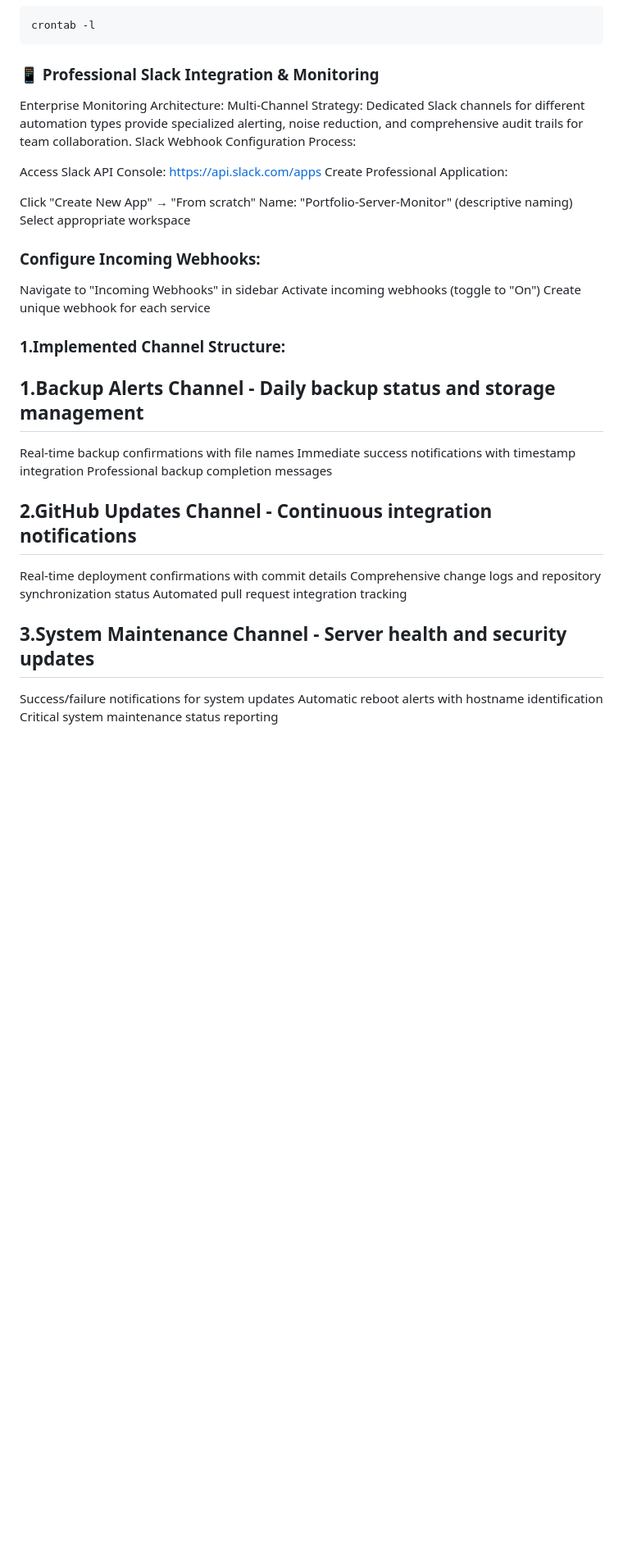
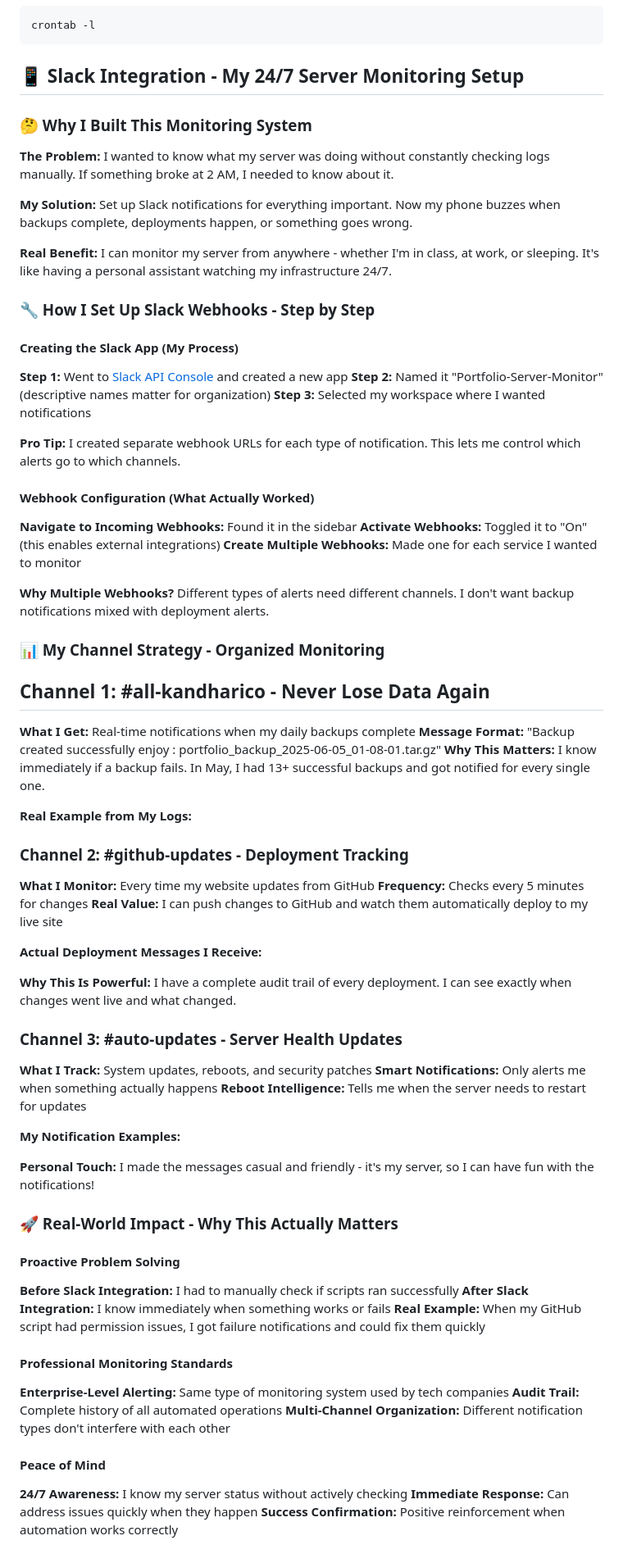
Before and after one commit to KandhariRishabh14/Website_Kandhari, a Markdown page: README.md, the part around one of its changes. Shown at 82% size. GitHub-like rendering; blank space fills up the shorter version.

````diff
--- a/README.md
+++ b/README.md
@@ -431,43 +441,73 @@ crontab -e
 ```powershell
 crontab -l
 ```
-### 📱 Professional Slack Integration & Monitoring
-Enterprise Monitoring Architecture:
-Multi-Channel Strategy: Dedicated Slack channels for different automation types provide specialized alerting, noise reduction, and comprehensive audit trails for team collaboration.
-Slack Webhook Configuration Process:
+## 📱 Slack Integration - My 24/7 Server Monitoring Setup
 
-Access Slack API Console: https://api.slack.com/apps
-Create Professional Application:
+### 🤔 Why I Built This Monitoring System
 
-Click "Create New App" → "From scratch"
-Name: "Portfolio-Server-Monitor" (descriptive naming)
-Select appropriate workspace
+**The Problem:** I wanted to know what my server was doing without constantly checking logs manually. If something broke at 2 AM, I needed to know about it.
 
+**My Solution:** Set up Slack notifications for everything important. Now my phone buzzes when backups complete, deployments happen, or something goes wrong.
 
-### Configure Incoming Webhooks:
+**Real Benefit:** I can monitor my server from anywhere - whether I'm in class, at work, or sleeping. It's like having a personal assistant watching my infrastructure 24/7.
 
-Navigate to "Incoming Webhooks" in sidebar
-Activate incoming webhooks (toggle to "On")
-Create unique webhook for each service
+### 🔧 How I Set Up Slack Webhooks - Step by Step
 
+#### Creating the Slack App (My Process)
+**Step 1:** Went to [Slack API Console](https://api.slack.com/apps) and created a new app
+**Step 2:** Named it "Portfolio-Server-Monitor" (descriptive names matter for organization)
+**Step 3:** Selected my workspace where I wanted notifications
 
-### 1.Implemented Channel Structure:
+**Pro Tip:** I created separate webhook URLs for each type of notification. This lets me control which alerts go to which channels.
 
-## 1.Backup Alerts Channel - Daily backup status and storage management
+#### Webhook Configuration (What Actually Worked)
+**Navigate to Incoming Webhooks:** Found it in the sidebar
+**Activate Webhooks:** Toggled it to "On" (this enables external integrations)
+**Create Multiple Webhooks:** Made one for each service I wanted to monitor
 
-Real-time backup confirmations with file names
-Immediate success notifications with timestamp integration
-Professional backup completion messages
+**Why Multiple Webhooks?** Different types of alerts need different channels. I don't want backup notifications mixed with deployment alerts.
 
-## 2.GitHub Updates Channel - Continuous integration notifications
+### 📊 My Channel Strategy - Organized Monitoring
 
-Real-time deployment confirmations with commit details
-Comprehensive change logs and repository synchronization status
-Automated pull request integration tracking
+## Channel 1: #all-kandharico - Never Lose Data Again
+**What I Get:** Real-time notifications when my daily backups complete
+**Message Format:** "Backup created successfully enjoy : portfolio_backup_2025-06-05_01-08-01.tar.gz"
+**Why This Matters:** I know immediately if a backup fails. In May, I had 13+ successful backups and got notified for every single one.
 
-## 3.System Maintenance Channel - Server health and security updates
+**Real Example from My Logs:**
 
-Success/failure notifications for system updates
-Automatic reboot alerts with hostname identification
-Critical system maintenance status reporting
+### Channel 2: #github-updates - Deployment Tracking
+**What I Monitor:** Every time my website updates from GitHub
+**Frequency:** Checks every 5 minutes for changes
+**Real Value:** I can push changes to GitHub and watch them automatically deploy to my live site
 
+**Actual Deployment Messages I Receive:**
+
+**Why This Is Powerful:** I have a complete audit trail of every deployment. I can see exactly when changes went live and what changed.
+
+### Channel 3: #auto-updates - Server Health Updates
+**What I Track:** System updates, reboots, and security patches
+**Smart Notifications:** Only alerts me when something actually happens
+**Reboot Intelligence:** Tells me when the server needs to restart for updates
+
+**My Notification Examples:**
+
+**Personal Touch:** I made the messages casual and friendly - it's my server, so I can have fun with the notifications!
+
+### 🚀 Real-World Impact - Why This Actually Matters
+
+#### Proactive Problem Solving
+**Before Slack Integration:** I had to manually check if scripts ran successfully
+**After Slack Integration:** I know immediately when something works or fails
+**Real Example:** When my GitHub script had permission issues, I got failure notifications and could fix them quickly
+
+#### Professional Monitoring Standards
+**Enterprise-Level Alerting:** Same type of monitoring system used by tech companies
+**Audit Trail:** Complete history of all automated operations
+**Multi-Channel Organization:** Different notification types don't interfere with each other
+
+#### Peace of Mind
+**24/7 Awareness:** I know my server status without actively checking
+**Immediate Response:** Can address issues quickly when they happen
+**Success Confirmation:** Positive reinforcement when automation works correctly
+
````
Also changed, not shown: other parts of README.md (+64 -37 lines).
